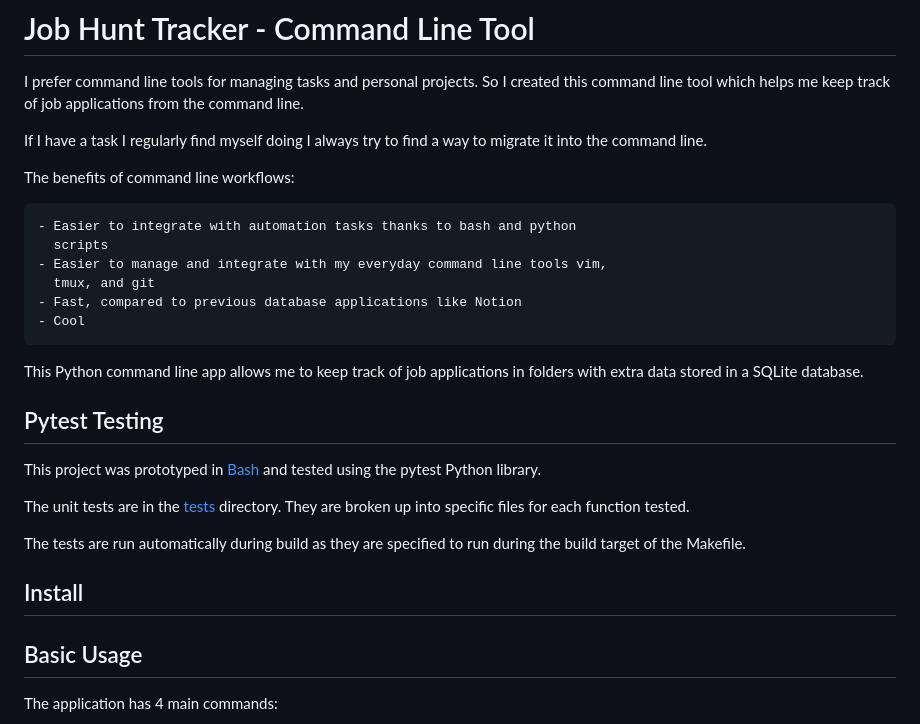
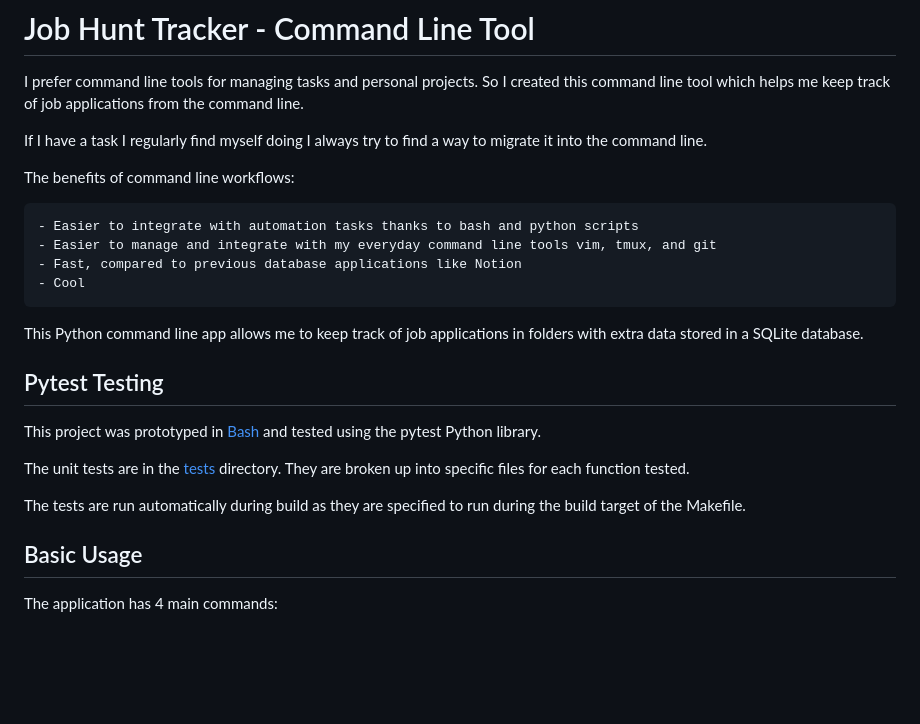
Before and after one commit to anakin4747/jh-trakr, a Markdown page: README.md, the part around the change. Drawn GitHub-style; blank space fills up the shorter version.

```diff
--- a/README.md
+++ b/README.md
@@ -9,10 +9,8 @@ migrate it into the command line.
 
 The benefits of command line workflows:
 
-    - Easier to integrate with automation tasks thanks to bash and python
-      scripts
-    - Easier to manage and integrate with my everyday command line tools vim,
-      tmux, and git
+    - Easier to integrate with automation tasks thanks to bash and python scripts
+    - Easier to manage and integrate with my everyday command line tools vim, tmux, and git
     - Fast, compared to previous database applications like Notion
     - Cool
 
@@ -21,7 +19,9 @@ folders with extra data stored in a SQLite database.
 
 ## Pytest Testing
 
-This project was prototyped in [Bash](https://github.com/anakin4747/job-hunt-workflow/) and tested using the pytest Python library.
+This project was prototyped in
+[Bash](https://github.com/anakin4747/job-hunt-workflow/) and tested using the
+pytest Python library.
 
 The unit tests are in the [tests](tests) directory. They are broken up into
 specific files for each function tested.
@@ -29,7 +29,6 @@ specific files for each function tested.
 The tests are run automatically during build as they are specified to run
 during the build target of the Makefile.
 
-## Install
 
 ## Basic Usage
 
```
